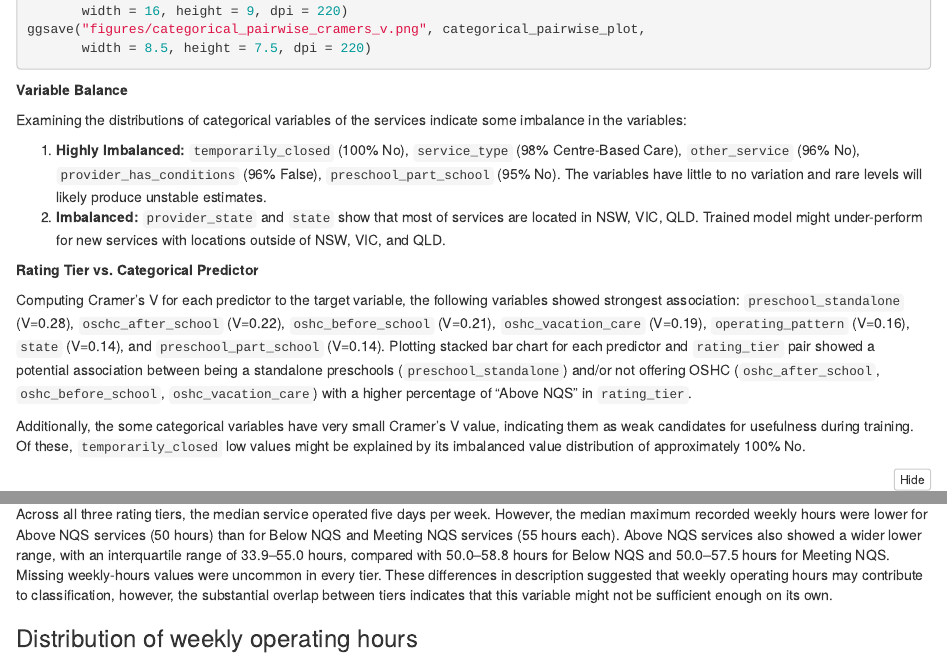
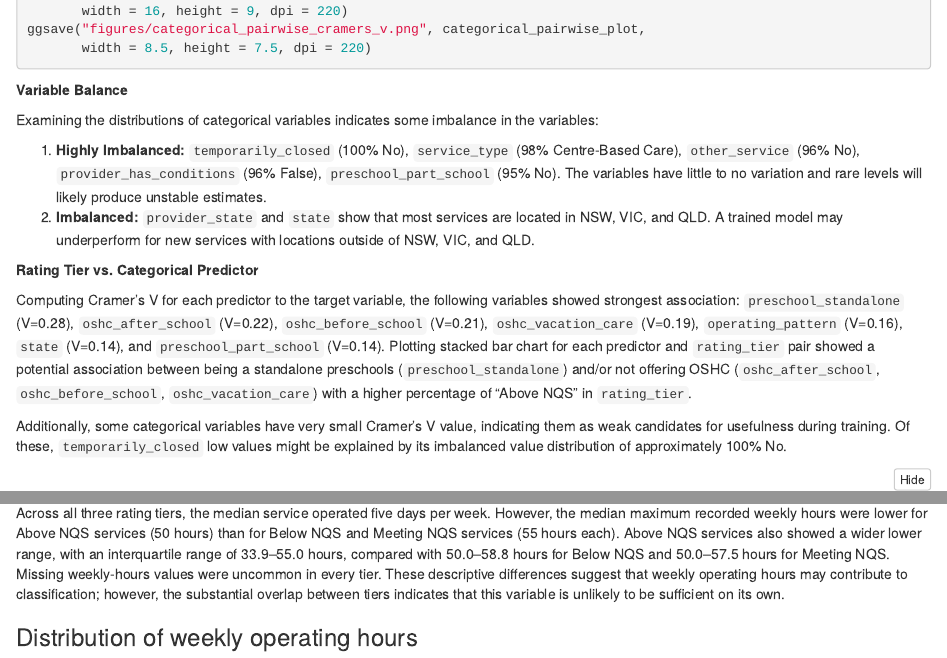
Before and after one commit to Frank2Shao/STAT5003-Group2, an R Markdown document (STAT5003_W17_G02_Submission.Rmd): the page in a window 1100 px wide, from 16840 px down before the commit and from 16820 px down after it, so that both start at the same text, and a second part further down, joined at a grey line. Rendered offline with R 4.5, knitr and Pandoc, with nearby package versions; the code chunks are not run, so their results and figures are left out; folded parts are opened.

Commit message:
Update STAT5003_W17_G02_Submission.Rmd

````diff
--- a/STAT5003_W17_G02_Submission.Rmd
+++ b/STAT5003_W17_G02_Submission.Rmd
@@ -914,17 +914,17 @@ ggsave("figures/categorical_pairwise_cramers_v.png", categorical_pairwise_plot,
 
 **Variable Balance**
 
-Examining the distributions of categorical variables of the services indicate some imbalance in the variables:
+Examining the distributions of categorical variables indicates some imbalance in the variables:
 
 1. **Highly Imbalanced:** `temporarily_closed` (100% No), `service_type` (98% Centre-Based Care), `other_service` (96% No), `provider_has_conditions` (96% False), `preschool_part_school` (95% No). The variables have little to no variation and rare levels will likely produce unstable estimates.
-2. **Imbalanced:** `provider_state` and `state` show that most of services are located in NSW, VIC, QLD. Trained model might under-perform for new services with locations outside of NSW, VIC, and QLD.
+2. **Imbalanced:** `provider_state` and `state` show that most services are located in NSW, VIC, and QLD. A trained model may underperform for new services with locations outside of NSW, VIC, and QLD.
 
 **Rating Tier vs. Categorical Predictor**
 
-Computing Cramer's V for each predictor to the target variable, the following variables showed strongest association: `preschool_standalone` (V=0.28), `oschc_after_school` (V=0.22), `oshc_before_school` (V=0.21), `oshc_vacation_care` (V=0.19), `operating_pattern` (V=0.16), `state` (V=0.14), and `preschool_part_school` (V=0.14).
+Computing Cramer's V for each predictor to the target variable, the following variables showed strongest association: `preschool_standalone` (V=0.28), `oshc_after_school` (V=0.22), `oshc_before_school` (V=0.21), `oshc_vacation_care` (V=0.19), `operating_pattern` (V=0.16), `state` (V=0.14), and `preschool_part_school` (V=0.14).
 Plotting stacked bar chart for each predictor and `rating_tier` pair showed a potential association between being a standalone preschools (`preschool_standalone`) and/or not offering OSHC (`oshc_after_school`, `oshc_before_school`, `oshc_vacation_care`) with a higher percentage of "Above NQS" in `rating_tier`.
 
-Additionally, the some categorical variables have very small Cramer's V value, indicating them as weak candidates for usefulness during training. Of these, `temporarily_closed` low values might be explained by its imbalanced value distribution of approximately 100% No.
+Additionally, some categorical variables have very small Cramer's V value, indicating them as weak candidates for usefulness during training. Of these, `temporarily_closed` low values might be explained by its imbalanced value distribution of approximately 100% No.
 
 ```{r cat v. rating plot, fig.height=5, fig.width=12}
 categorical_outcome_plot
@@ -1361,7 +1361,7 @@ knitr::kable(
   caption = "Operating-pattern summary by recorded NQS rating tier"
 )
 ``` -->
-Across all three rating tiers, the median service operated five days per week. However, the median maximum recorded weekly hours were lower for Above NQS services (50 hours) than for Below NQS and Meeting NQS services (55 hours each). Above NQS services also showed a wider lower range, with an interquartile range of 33.9–55.0 hours, compared with 50.0–58.8 hours for Below NQS and 50.0–57.5 hours for Meeting NQS. Missing weekly-hours values were uncommon in every tier. These differences in description suggested that weekly operating hours may contribute to classification, however, the substantial overlap between tiers indicates that this variable might not be sufficient enough on its own.
+Across all three rating tiers, the median service operated five days per week. However, the median maximum recorded weekly hours were lower for Above NQS services (50 hours) than for Below NQS and Meeting NQS services (55 hours each). Above NQS services also showed a wider lower range, with an interquartile range of 33.9–55.0 hours, compared with 50.0–58.8 hours for Below NQS and 50.0–57.5 hours for Meeting NQS. Missing weekly-hours values were uncommon in every tier. These descriptive differences suggest that weekly operating hours may contribute to classification; however, the substantial overlap between tiers indicates that this variable is unlikely to be sufficient on its own.
 
 ### Distribution of weekly operating hours
 
````
Also changed, not shown: STAT5003_W17_G02_Submission.Rmd (8 more changed lines).
